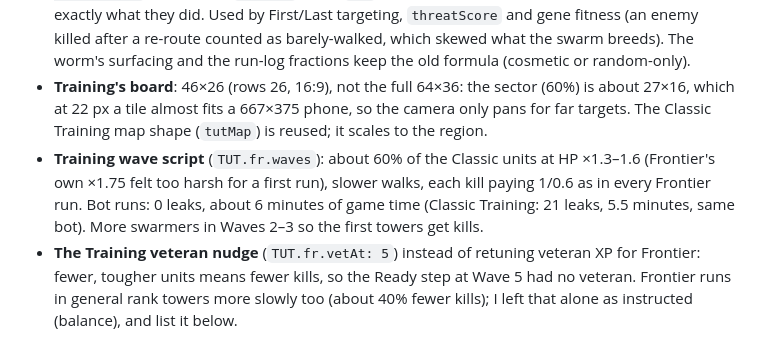
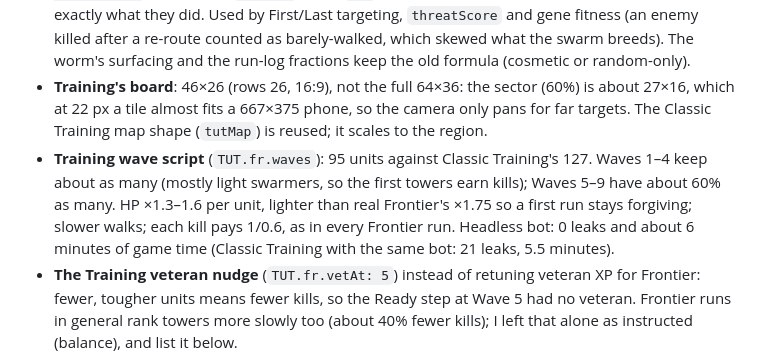
Before and after one commit to nix812/Entropy, a Markdown page: docs/notes/frontier-baseline.md, the part around the change. Rendered like a GitHub page.

Commit message:
frontier-baseline: notes wording (Training wave script)
Co-Authored-By: Claude Opus 5.5 <noreply@anthropic.com>
Claude-Session: https://claude.ai/code/session_01CJF2sGxVEN5E146U2Ca9Ve

```diff
--- a/docs/notes/frontier-baseline.md
+++ b/docs/notes/frontier-baseline.md
@@ -35,7 +35,7 @@ Nic, after playtesting the lab build: "make frontier the new baseline game. We d
 - **`FR_VER` / `G.frV`** (data.js, recorded as `recOpts.frV`): the Frontier rules version, set like `HOOK_VER` (a recording uses its own value; one without it, i.e. a lab-prototype recording, gets 1). Version 2 adds the re-route targeting fix. Lab recordings were never Dailies, so nothing shipped depends on version 1, but the gate costs nothing and keeps the rule "never change what a recording means".
 - **The "First" fix** (`L.pre`): a re-routed walking enemy's personal lane remembers how much road it already has behind it, measured against the new road of the lane it was on (`pre = newLane.len − personalLane.len`; fliers: the straight line from that lane's wormhole). `eProg(e) = (pre + d) / (pre + len)`, identical to `d / len` when `pre` is absent, so Classic and version-1 runs compute exactly what they did. Used by First/Last targeting, `threatScore` and gene fitness (an enemy killed after a re-route counted as barely-walked, which skewed what the swarm breeds). The worm's surfacing and the run-log fractions keep the old formula (cosmetic or random-only).
 - **Training's board**: 46×26 (rows 26, 16:9), not the full 64×36: the sector (60%) is about 27×16, which at 22 px a tile almost fits a 667×375 phone, so the camera only pans for far targets. The Classic Training map shape (`tutMap`) is reused; it scales to the region.
-- **Training wave script** (`TUT.fr.waves`): about 60% of the Classic units at HP ×1.3–1.6 (Frontier's own ×1.75 felt too harsh for a first run), slower walks, each kill paying 1/0.6 as in every Frontier run. Bot runs: 0 leaks, about 6 minutes of game time (Classic Training: 21 leaks, 5.5 minutes, same bot). More swarmers in Waves 2–3 so the first towers get kills.
+- **Training wave script** (`TUT.fr.waves`): 95 units against Classic Training's 127. Waves 1–4 keep about as many (mostly light swarmers, so the first towers earn kills); Waves 5–9 have about 60% as many. HP ×1.3–1.6 per unit, lighter than real Frontier's ×1.75 so a first run stays forgiving; slower walks; each kill pays 1/0.6, as in every Frontier run. Headless bot: 0 leaks and about 6 minutes of game time (Classic Training with the same bot: 21 leaks, 5.5 minutes).
 - **The Training veteran nudge** (`TUT.fr.vetAt: 5`) instead of retuning veteran XP for Frontier: fewer, tougher units means fewer kills, so the Ready step at Wave 5 had no veteran. Frontier runs in general rank towers more slowly too (about 40% fewer kills); I left that alone as instructed (balance), and list it below.
 - **Lessons on Frontier too** (not only the new one): the core panel otherwise shows element buttons that no real run has. Lesson waves were not retuned: they walk at 60% speed and pay 1/0.6 per kill, so lessons are a little easier and longer (every lesson still plays to the end at all three sizes).
 - **The coach camera** (`see()` in Coach) replaces the lesson-only pan in `flowAt`: one rule for every world target (tiles, towers, enemies, the core, the wormhole), once per step and target, guarded until the camera has settled after a launch (the first frame has a stale scale and a huge home zoom).
```
